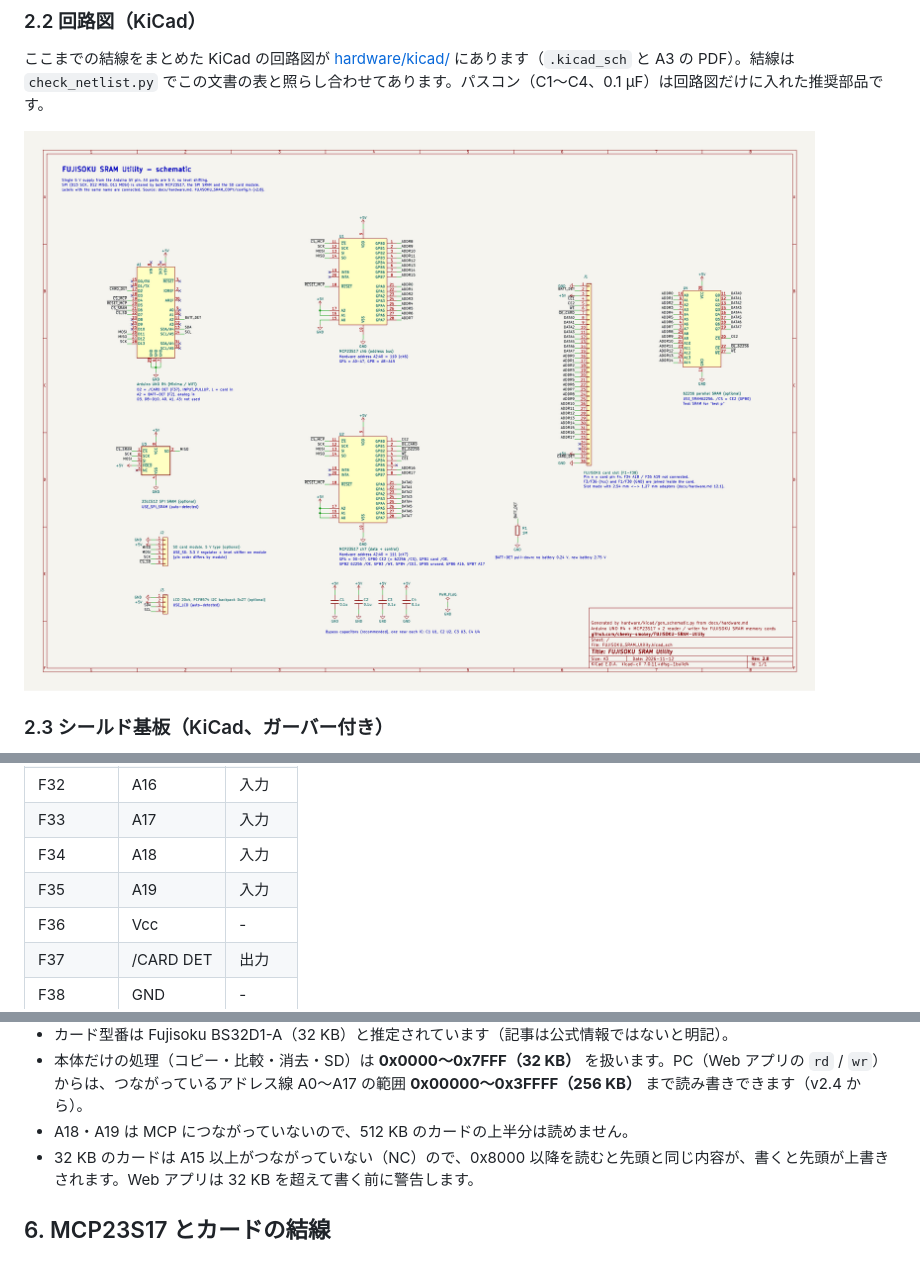
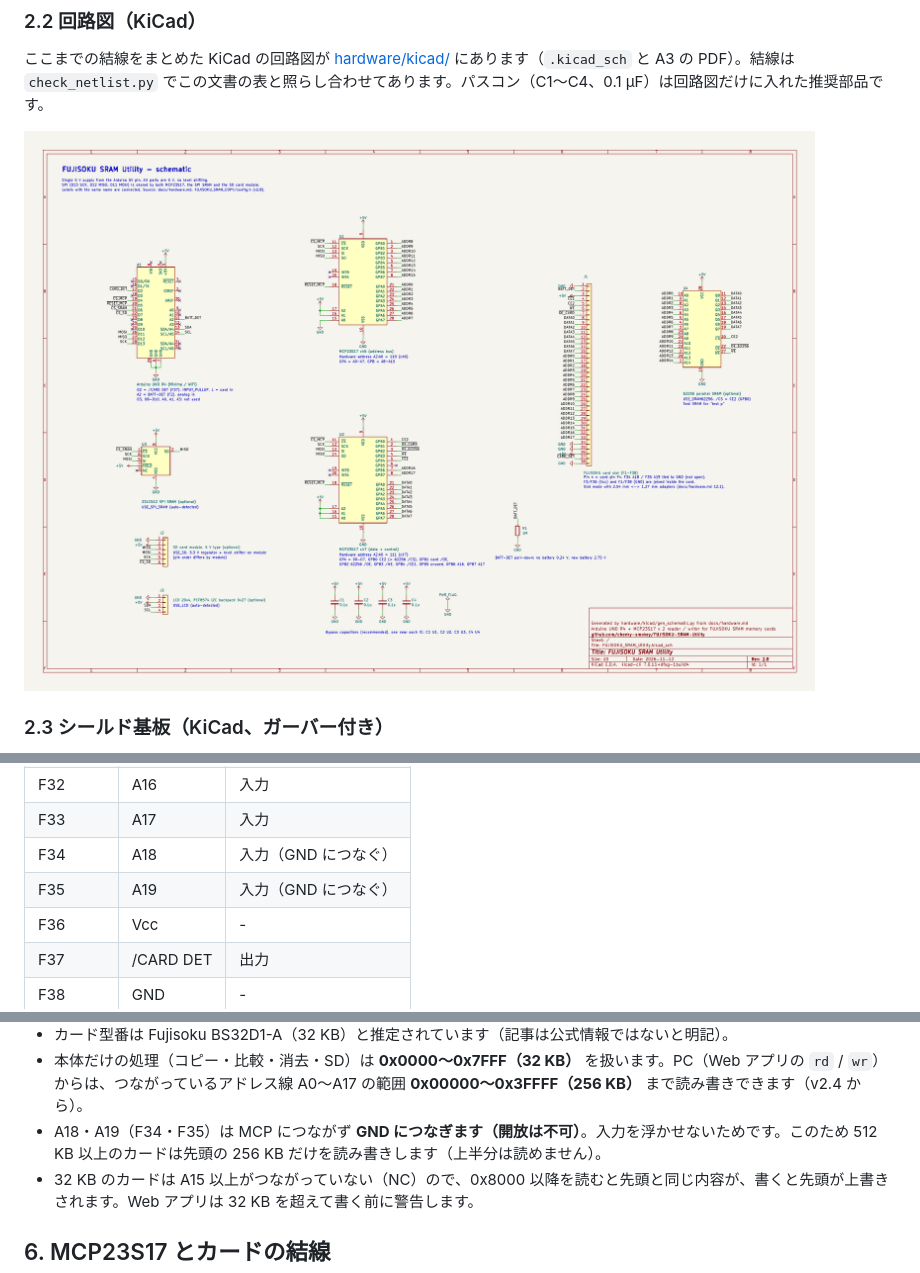
Before and after one commit to cheeky-smokey/FUJISOKU-SRAM-Utility, a Markdown page: docs/hardware.md, 3 parts joined by grey strips. Drawn GitHub-style; pictures changed too: docs/images/schematic.png.

```diff
--- a/docs/hardware.md
+++ b/docs/hardware.md
@@ -157,8 +157,8 @@ v2.2 まで定義だけあった D1（`CS_FSRAM_512`、未使用）は削除し
 | F24〜F31 | A8〜A15 | 入力 |
 | F32 | A16 | 入力 |
 | F33 | A17 | 入力 |
-| F34 | A18 | 入力 |
-| F35 | A19 | 入力 |
+| F34 | A18 | 入力（GND につなぐ） |
+| F35 | A19 | 入力（GND につなぐ） |
 | F36 | Vcc | - |
 | F37 | /CARD DET | 出力 |
 | F38 | GND | - |
@@ -169,7 +169,7 @@ v2.2 まで定義だけあった D1（`CS_FSRAM_512`、未使用）は削除し
 - このカードはシルバー編機のパターンプロセッサ（PE1）が使い、PE1 は A15 までを出力して A16〜A19 は接続しない、と記事にあります。
 - カード型番は Fujisoku BS32D1-A（32 KB）と推定されています（記事は公式情報ではないと明記）。
 - 本体だけの処理（コピー・比較・消去・SD）は **0x0000〜0x7FFF（32 KB）** を扱います。PC（Web アプリの `rd` / `wr`）からは、つながっているアドレス線 A0〜A17 の範囲 **0x00000〜0x3FFFF（256 KB）** まで読み書きできます（v2.4 から）。
-- A18・A19 は MCP につながっていないので、512 KB のカードの上半分は読めません。
+- A18・A19（F34・F35）は MCP につながず **GND につなぎます（開放は不可）**。入力を浮かせないためです。このため 512 KB 以上のカードは先頭の 256 KB だけを読み書きします（上半分は読めません）。
 - 32 KB のカードは A15 以上がつながっていない（NC）ので、0x8000 以降を読むと先頭と同じ内容が、書くと先頭が上書きされます。Web アプリは 32 KB を超えて書く前に警告します。
 
 ## 6. MCP23S17 とカードの結線
```
Also changed, not shown: other parts of docs/hardware.md (+3 -2 lines), hardware/kicad/README.md (+4 -4 lines), 11 other files.
